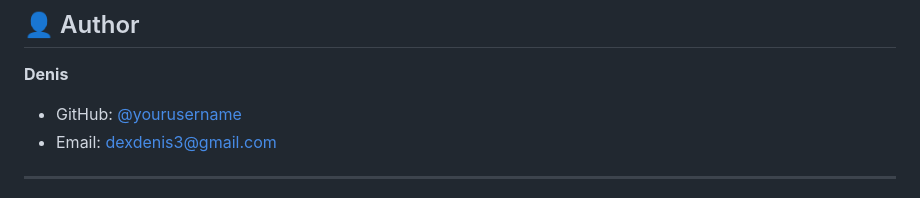
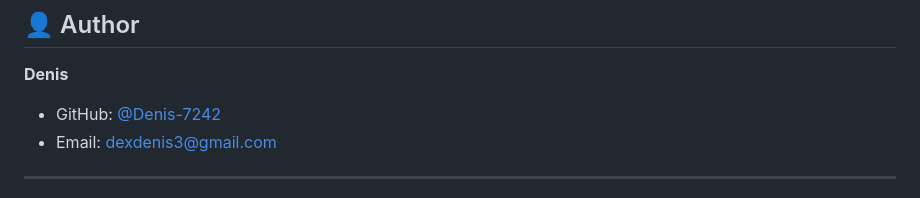
Before and after one commit to Denis-7242/Register-auth, a Markdown page: README.md, the part around the change. Drawn GitHub-style.

Commit message:
single improvement in the readme file

```diff
--- a/README.md
+++ b/README.md
@@ -442,7 +442,7 @@ Contributions are welcome! If you'd like to improve this project:
 ## 👤 Author
 
 **Denis**
-- GitHub: [@yourusername](https://github.com/Denis-7242)
+- GitHub: [@Denis-7242](https://github.com/Denis-7242)
 - Email: dexdenis3@gmail.com
 
 ---
```
